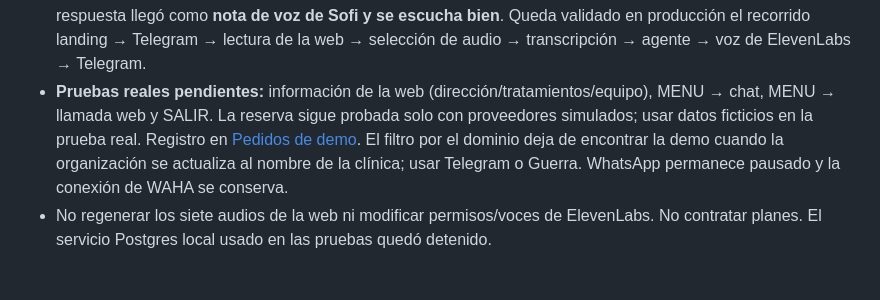
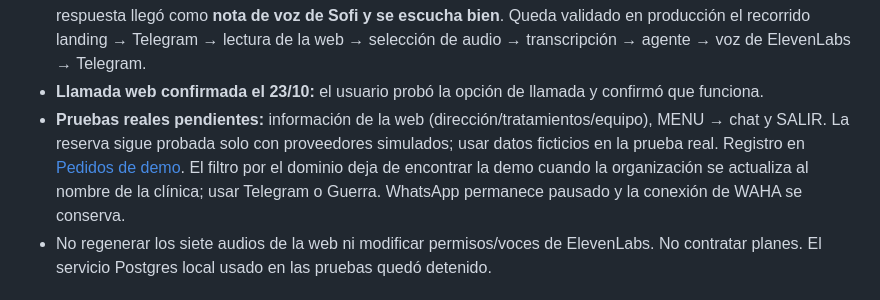
Before and after one commit to axellaban/turniasalud, a Markdown page: ESTADO_Y_PRIORIDADES.md, the part around the change. Drawn GitHub-style.

Commit message:
Registrar llamada web de Telegram validada por el usuario

```diff
--- a/ESTADO_Y_PRIORIDADES.md
+++ b/ESTADO_Y_PRIORIDADES.md
@@ -20,7 +20,8 @@ Actualización: 23/10/2026 (Argentina). Este registro prevalece sobre los pendie
 - Web elegida para probar: **Consultorio Odontológico Dr. Guerra y Dr. Mininni**, `https://lab-orpin-five.vercel.app/consultorio/`. Lectura visual comprobada: Aráoz 2879, 1° D, Buenos Aires; odontología integral, rehabilitación oral, operatoria y mantenimiento periodontal; equipo Guerra, Mininni, Coldeira y Fernández. No se envió nada a los contactos de esa web.
 - **Prueba real ya observada en el panel:** demo iniciada 23/10 a las 15:32 Argentina, leyó **1 página**, armó «Consultorio Odontológico Dr. Guerra y Dr. Mininni», usuario eligió **audio**. A las 15:33 se registró una nota de voz entrante transcripta y una respuesta del agente al pedido de turno de prueba con el Dr. Guerra. Esto confirma entrada Telegram, lectura de la web, perfil/clínica temporal, STT, Custom Channel y callback real del agente. No se contactó a la clínica real.
 - **Validación humana confirmada el 23/10:** el usuario confirmó que el bot ofreció las tres opciones y que la respuesta llegó como **nota de voz de Sofi y se escucha bien**. Queda validado en producción el recorrido landing → Telegram → lectura de la web → selección de audio → transcripción → agente → voz de ElevenLabs → Telegram.
-- **Pruebas reales pendientes:** información de la web (dirección/tratamientos/equipo), MENU → chat, MENU → llamada web y SALIR. La reserva sigue probada solo con proveedores simulados; usar datos ficticios en la prueba real. Registro en [Pedidos de demo](https://turniasalud.vercel.app/panel/demos?q=Telegram). El filtro por el dominio deja de encontrar la demo cuando la organización se actualiza al nombre de la clínica; usar Telegram o Guerra. WhatsApp permanece pausado y la conexión de WAHA se conserva.
+- **Llamada web confirmada el 23/10:** el usuario probó la opción de llamada y confirmó que funciona.
+- **Pruebas reales pendientes:** información de la web (dirección/tratamientos/equipo), MENU → chat y SALIR. La reserva sigue probada solo con proveedores simulados; usar datos ficticios en la prueba real. Registro en [Pedidos de demo](https://turniasalud.vercel.app/panel/demos?q=Telegram). El filtro por el dominio deja de encontrar la demo cuando la organización se actualiza al nombre de la clínica; usar Telegram o Guerra. WhatsApp permanece pausado y la conexión de WAHA se conserva.
 - No regenerar los siete audios de la web ni modificar permisos/voces de ElevenLabs. No contratar planes. El servicio Postgres local usado en las pruebas quedó detenido.
 
 ## Diagnóstico histórico de vinculación WAHA del 23/10 (superado por la configuración del usuario)
```
